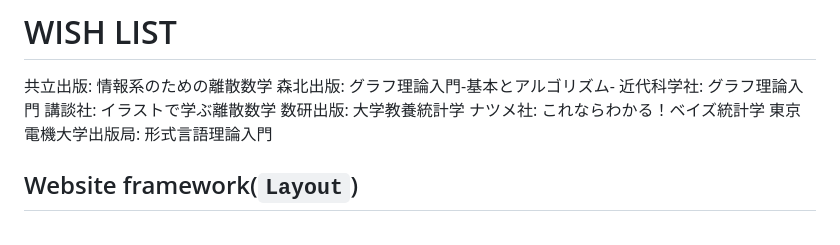
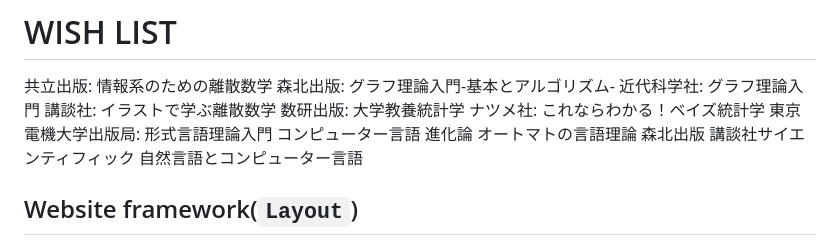
Before and after one commit to yunaimatsu/yunaimatsu, a Markdown page: ym-astro/README.md, the part around the change. Rendered like a GitHub page.

```diff
--- a/ym-astro/README.md
+++ b/ym-astro/README.md
@@ -14,6 +14,9 @@ Beginnerモードにしたら、
 数研出版: 大学教養統計学
 ナツメ社: これならわかる！ベイズ統計学
 東京電機大学出版局: 形式言語理論入門
+コンピューター言語 進化論
+オートマトの言語理論 森北出版
+講談社サイエンティフィック 自然言語とコンピューター言語
 
 ## Website framework(`Layout`)
 1. Header
```
